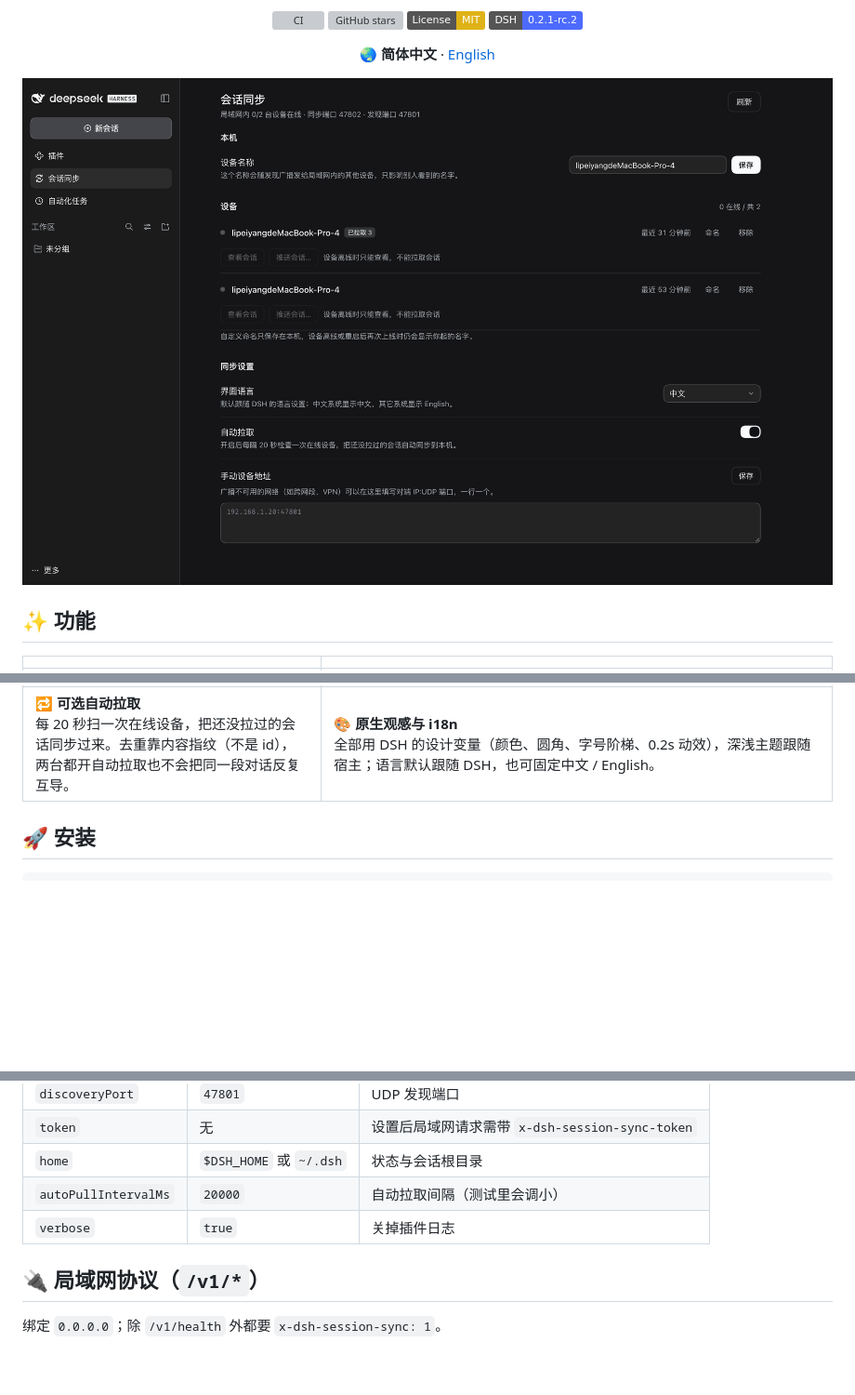
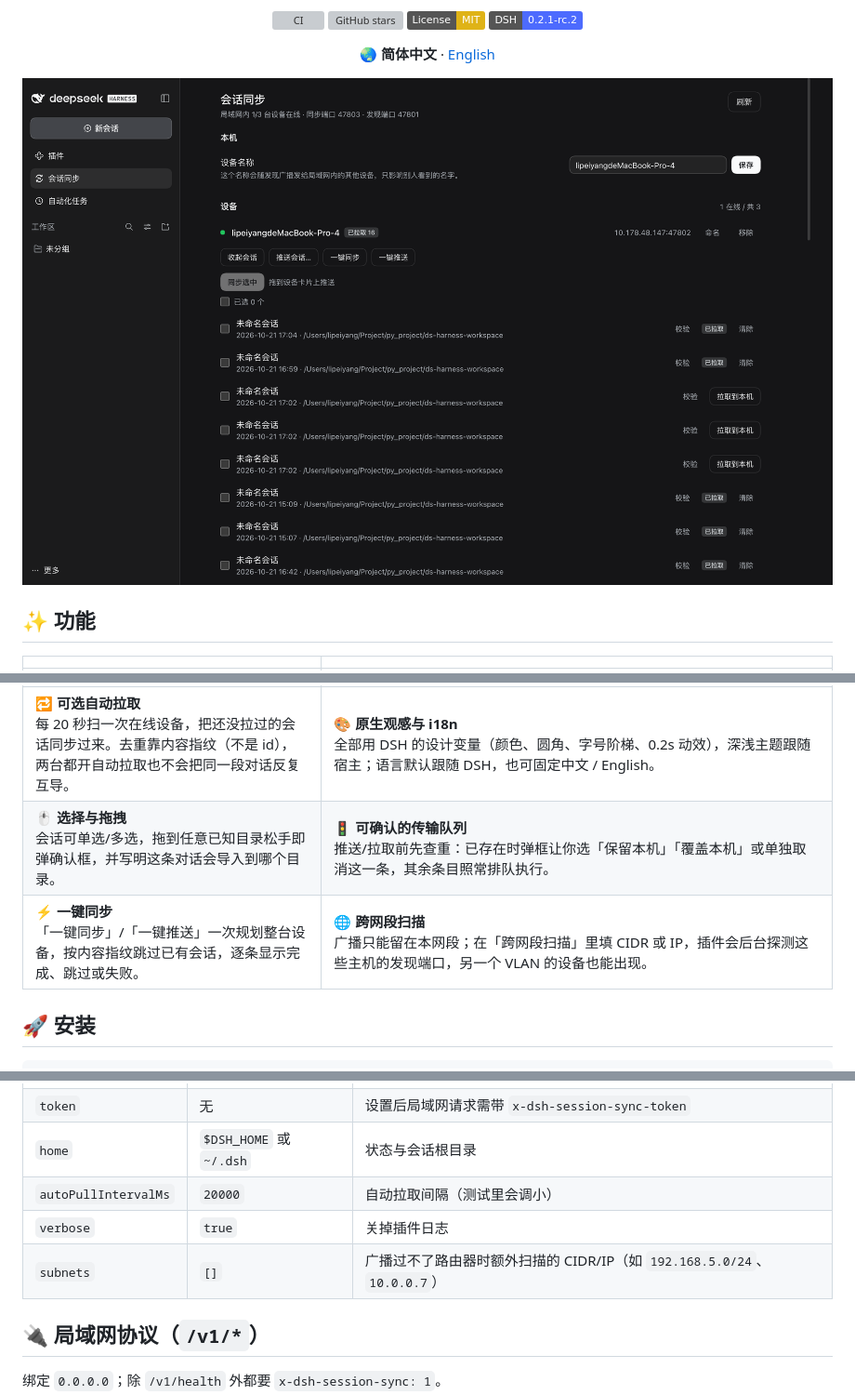
Before and after one commit to XXGxiaoyu/dsh-session-sync, a Markdown page: README_ZH.md, 3 parts joined by grey strips. Shown at 93% size. GitHub-like rendering; pictures changed too: docs/preview.png; badges without logos; blank space fills up the shorter version; grey boxes are pictures that could not be loaded.

```diff
--- a/README_ZH.md
+++ b/README_ZH.md
@@ -22,6 +22,8 @@
 | **📡 零配置发现**<br/>每 4 秒向每个 IPv4 网段的广播地址发一次 UDP 心跳；收到陌生设备的广播会立刻单播回礼，所以新上线的机器不用等下一轮。 | **🏷️ 仅存本机的外号**<br/>写在 `<home>/session-sync/state.json`，按**稳定设备 id**（uuid）索引，不看 IP、不看主机名。对端改自己的显示名，不会覆盖你起的外号。 |
 | **🗂️ 浏览 · 拉取 · 推送**<br/>看到对方每个会话的标题、cwd 和时间；一键把某个会话拉到本机，或把本机的推过去。拉回来的会话在列表里有标记。 | **🔐 SHA-256 校验**<br/>导出时附带 `sha256 = SHA-256(JSON.stringify({format, session, events}))`；导入**先比摘要再写库**，不一致直接拒收（HTTP 409 `checksum-mismatch`）。每个会话行都有「校验」。 |
 | **🔁 可选自动拉取**<br/>每 20 秒扫一次在线设备，把还没拉过的会话同步过来。去重靠内容指纹（不是 id），两台都开自动拉取也不会把同一段对话反复互导。 | **🎨 原生观感与 i18n**<br/>全部用 DSH 的设计变量（颜色、圆角、字号阶梯、0.2s 动效），深浅主题跟随宿主；语言默认跟随 DSH，也可固定中文 / English。 |
+| **🖱️ 选择与拖拽**<br/>会话可单选/多选，拖到任意已知目录松手即弹确认框，并写明这条对话会导入到哪个目录。 | **🚦 可确认的传输队列**<br/>推送/拉取前先查重：已存在时弹框让你选「保留本机」「覆盖本机」或单独取消这一条，其余条目照常排队执行。 |
+| **⚡ 一键同步**<br/>「一键同步」/「一键推送」一次规划整台设备，按内容指纹跳过已有会话，逐条显示完成、跳过或失败。 | **🌐 跨网段扫描**<br/>广播只能留在本网段；在「跨网段扫描」里填 CIDR 或 IP，插件会后台探测这些主机的发现端口，另一个 VLAN 的设备也能出现。 |
 
 ## 🚀 安装
 
@@ -107,6 +109,7 @@ settings.locale = 'auto' | 'zh' | 'en'   // 持久化在 <home>/session-sync/sta
 | `home` | `$DSH_HOME` 或 `~/.dsh` | 状态与会话根目录 |
 | `autoPullIntervalMs` | `20000` | 自动拉取间隔（测试里会调小） |
 | `verbose` | `true` | 关掉插件日志 |
+| `subnets` | `[]` | 广播过不了路由器时额外扫描的 CIDR/IP（如 `192.168.5.0/24`、`10.0.0.7`） |
 
 ## 🔌 局域网协议（`/v1/*`）
 
```
Also changed, not shown: CHANGELOG.md (+9 -0 lines), README.md (+4 -1 lines), 8 other files.
